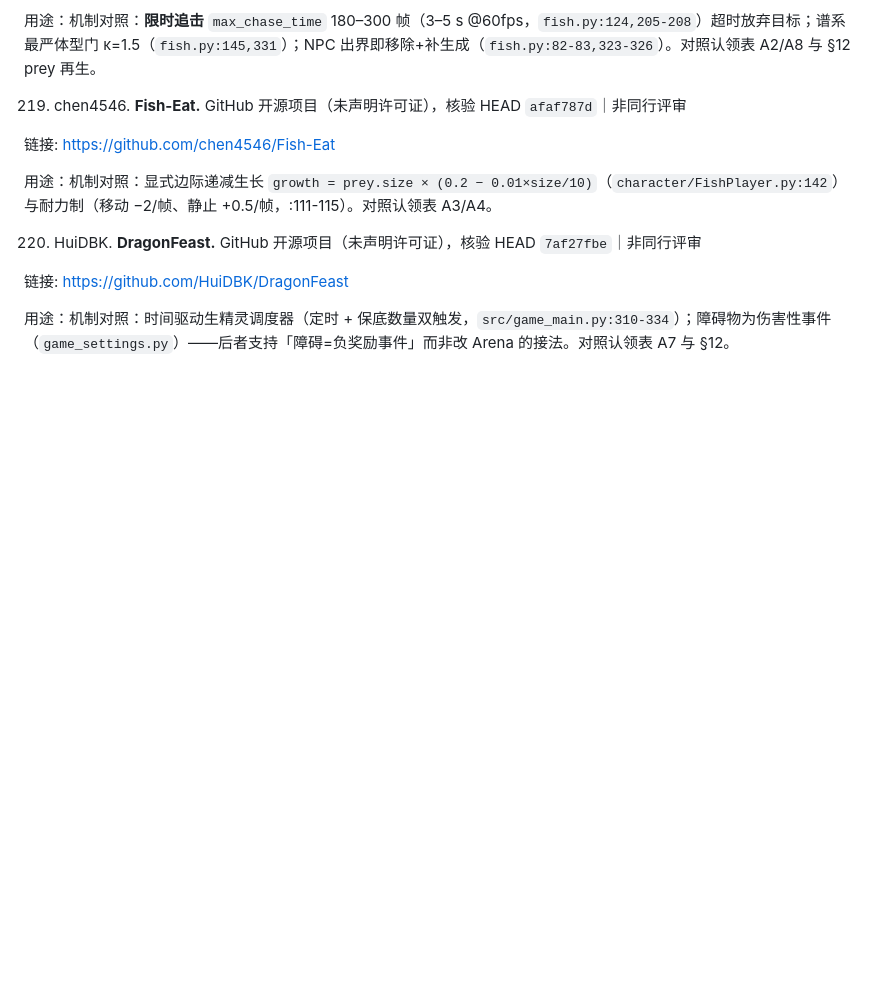
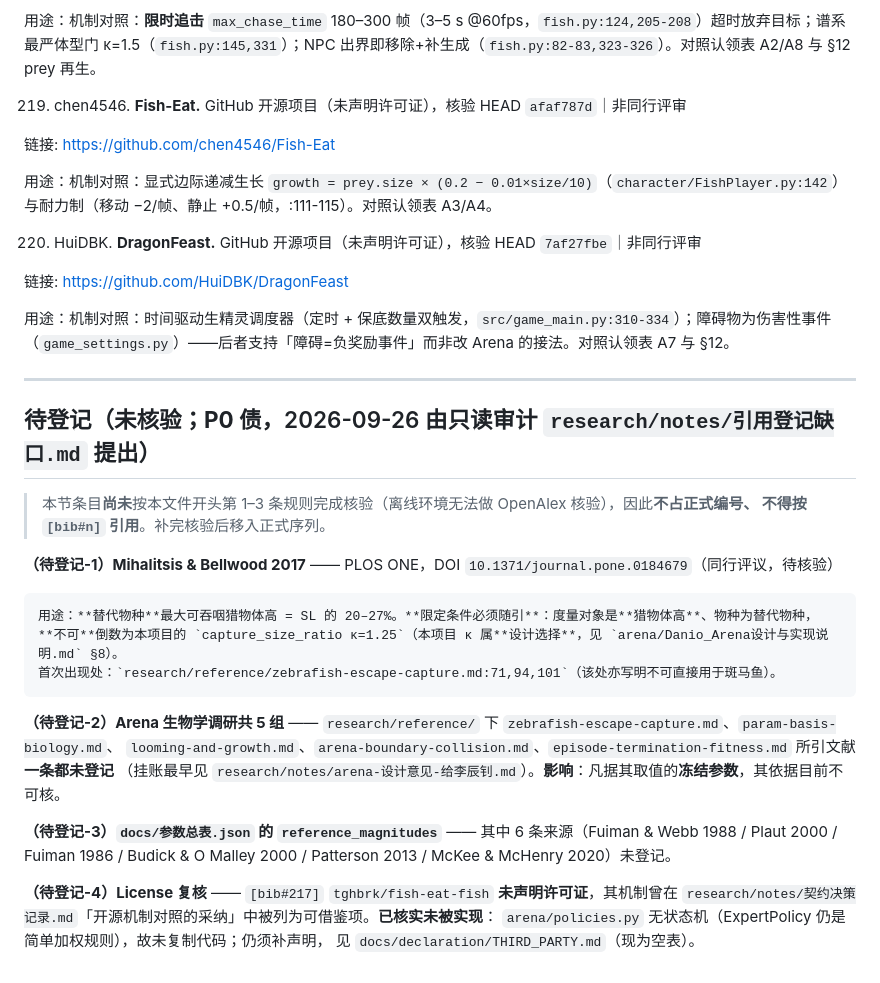
Before and after one commit to 54cwh/mathHackathon, a Markdown page: research/notes/bibliography.md, the part around the change. GitHub-like rendering; blank space fills up the shorter version.

```diff
--- a/research/notes/bibliography.md
+++ b/research/notes/bibliography.md
@@ -1015,3 +1015,28 @@
 
 
    用途：机制对照：时间驱动生精灵调度器（定时 + 保底数量双触发，`src/game_main.py:310-334`）；障碍物为伤害性事件（`game_settings.py`）——后者支持「障碍=负奖励事件」而非改 Arena 的接法。对照认领表 A7 与 §12。
+
+---
+
+## 待登记（未核验；**P0 债**，2026-09-26 由只读审计 `research/notes/引用登记缺口.md` 提出）
+
+> 本节条目**尚未**按本文件开头第 1–3 条规则完成核验（离线环境无法做 OpenAlex 核验），因此**不占正式编号、
+> 不得按 `[bib#n]` 引用**。补完核验后移入正式序列。
+
+**（待登记-1）Mihalitsis & Bellwood 2017** —— PLOS ONE，DOI `10.1371/journal.pone.0184679`（同行评议，待核验）
+
+    用途：**替代物种**最大可吞咽猎物体高 = SL 的 20–27%。**限定条件必须随引**：度量对象是**猎物体高**、物种为替代物种，
+    **不可**倒数为本项目的 `capture_size_ratio κ=1.25`（本项目 κ 属**设计选择**，见 `arena/Danio_Arena设计与实现说明.md` §8）。
+    首次出现处：`research/reference/zebrafish-escape-capture.md:71,94,101`（该处亦写明不可直接用于斑马鱼）。
+
+**（待登记-2）Arena 生物学调研共 5 组** —— `research/reference/` 下 `zebrafish-escape-capture.md`、`param-basis-biology.md`、
+`looming-and-growth.md`、`arena-boundary-collision.md`、`episode-termination-fitness.md` 所引文献**一条都未登记**
+（挂账最早见 `research/notes/arena-设计意见-给李辰钊.md`）。**影响**：凡据其取值的**冻结参数**，其依据目前不可核。
+
+**（待登记-3）`docs/参数总表.json` 的 `reference_magnitudes`** —— 其中 6 条来源（Fuiman & Webb 1988 / Plaut 2000 /
+Fuiman 1986 / Budick & O Malley 2000 / Patterson 2013 / McKee & McHenry 2020）未登记。
+
+**（待登记-4）License 复核** —— `[bib#217]` `tghbrk/fish-eat-fish` **未声明许可证**，其机制曾在
+`research/notes/契约决策记录.md`「开源机制对照的采纳」中被列为可借鉴项。**已核实未被实现**：
+`arena/policies.py` 无状态机（ExpertPolicy 仍是简单加权规则），故未复制代码；仍须补声明，
+见 `docs/declaration/THIRD_PARTY.md`（现为空表）。
```
Also changed, not shown: research/notes/契约决策记录.md (+16 -0 lines), 1 other file.
